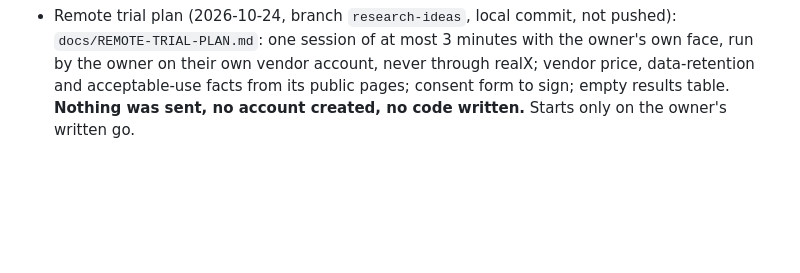
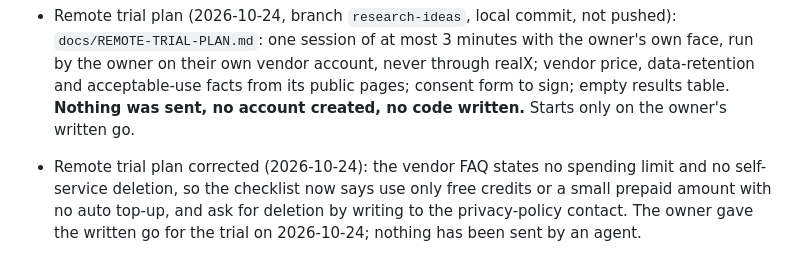
Before and after one commit to xtruck/realX, a Markdown page: docs/PROGRESS.md, the part around the change. Drawn GitHub-style; blank space fills up the shorter version.

Commit message:
docs: remote trial plan, no documented spending limit or deletion route
Co-Authored-By: Claude Sonnet 5.5 <noreply@anthropic.com>

```diff
--- a/docs/PROGRESS.md
+++ b/docs/PROGRESS.md
@@ -232,3 +232,4 @@ Each entry is the agent's own proposal from `docs/audit/fixes/F*.md`, merged her
 - Virtual-camera design (2026-10-24, branch `research-ideas`): `docs/VCAM-MF-DESIGN.md`, from header-level facts of an app installed on the owner's laptop (no disassembly, no code or names copied, nothing run) plus Microsoft's API page; and a Decart Lucy 2.5 addendum in `RESEARCH-2026-10-24.md`. Design only: no code, no build, no measurement. Needs the owner's decisions listed in the document.
 - Feasibility of real-time photoreal full-body replacement (2026-10-24, branch `research-ideas`, local commit, not pushed): `docs/FULLBODY-REALTIME-FEASIBILITY.md`. An installed example app ships no AI model files (file index only), so its heavy work is a remote service; the other example is a hosted API. On the laptop the ceiling stays the mesh compositor; a remote-GPU tier needs the owner's written decision on camera video leaving the computer. Documentation only.
 - Remote trial plan (2026-10-24, branch `research-ideas`, local commit, not pushed): `docs/REMOTE-TRIAL-PLAN.md`: one session of at most 3 minutes with the owner's own face, run by the owner on their own vendor account, never through realX; vendor price, data-retention and acceptable-use facts from its public pages; consent form to sign; empty results table. **Nothing was sent, no account created, no code written.** Starts only on the owner's written go.
+- Remote trial plan corrected (2026-10-24): the vendor FAQ states no spending limit and no self-service deletion, so the checklist now says use only free credits or a small prepaid amount with no auto top-up, and ask for deletion by writing to the privacy-policy contact. The owner gave the written go for the trial on 2026-10-24; nothing has been sent by an agent.
```
Also changed, not shown: docs/REMOTE-TRIAL-PLAN.md (+3 -3 lines).
